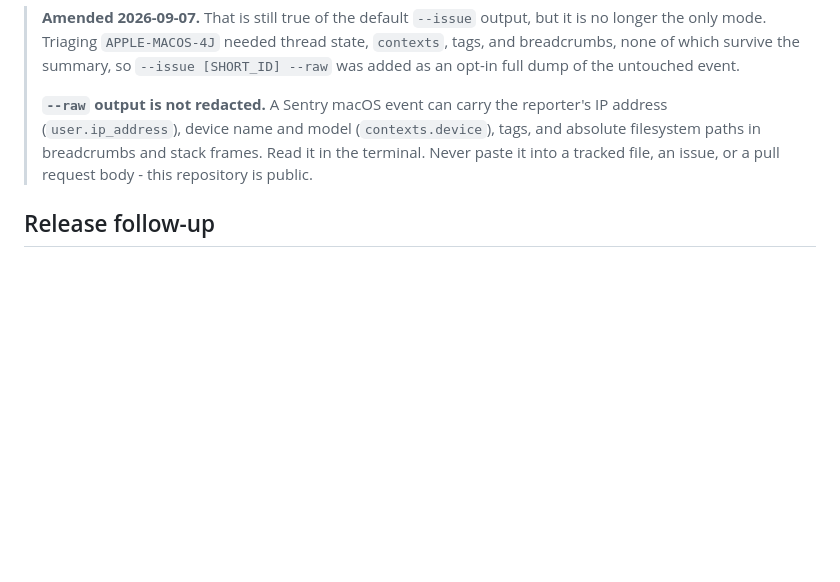
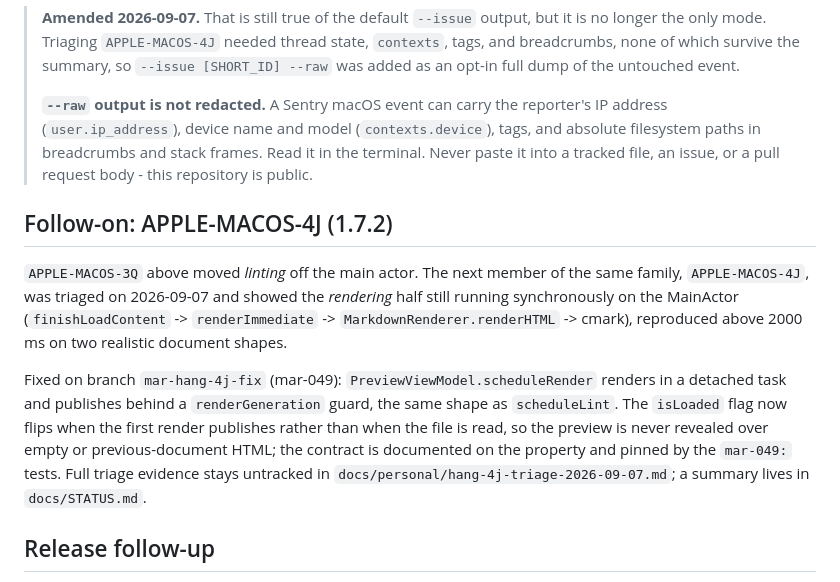
Before and after one commit to paulhkang94/markview, a Markdown page: docs/research/markview-hang-triage-2026-08-12.md, the part around the change. Drawn GitHub-style; blank space fills up the shorter version.

```diff
--- a/docs/research/markview-hang-triage-2026-08-12.md
+++ b/docs/research/markview-hang-triage-2026-08-12.md
@@ -43,6 +43,22 @@ The summary path deliberately avoids printing the raw event payload.
 > stack frames. Read it in the terminal. Never paste it into a tracked file, an
 > issue, or a pull request body - this repository is public.
 
+## Follow-on: APPLE-MACOS-4J (1.7.2)
+
+`APPLE-MACOS-3Q` above moved *linting* off the main actor. The next member of the
+same family, `APPLE-MACOS-4J`, was triaged on 2026-09-07 and showed the
+*rendering* half still running synchronously on the MainActor
+(`finishLoadContent` -> `renderImmediate` -> `MarkdownRenderer.renderHTML` ->
+cmark), reproduced above 2000 ms on two realistic document shapes.
+
+Fixed on branch `mar-hang-4j-fix` (mar-049): `PreviewViewModel.scheduleRender`
+renders in a detached task and publishes behind a `renderGeneration` guard, the
+same shape as `scheduleLint`. The `isLoaded` flag now flips when the first render
+publishes rather than when the file is read, so the preview is never revealed
+over empty or previous-document HTML; the contract is documented on the property
+and pinned by the `mar-049:` tests. Full triage evidence stays untracked in
+`docs/personal/hang-4j-triage-2026-09-07.md`; a summary lives in `docs/STATUS.md`.
+
 ## Release follow-up
 
 - Ship the lint change in the next release after normal verification.
```
Also changed, not shown: docs/STATUS.md (+25 -8 lines).
